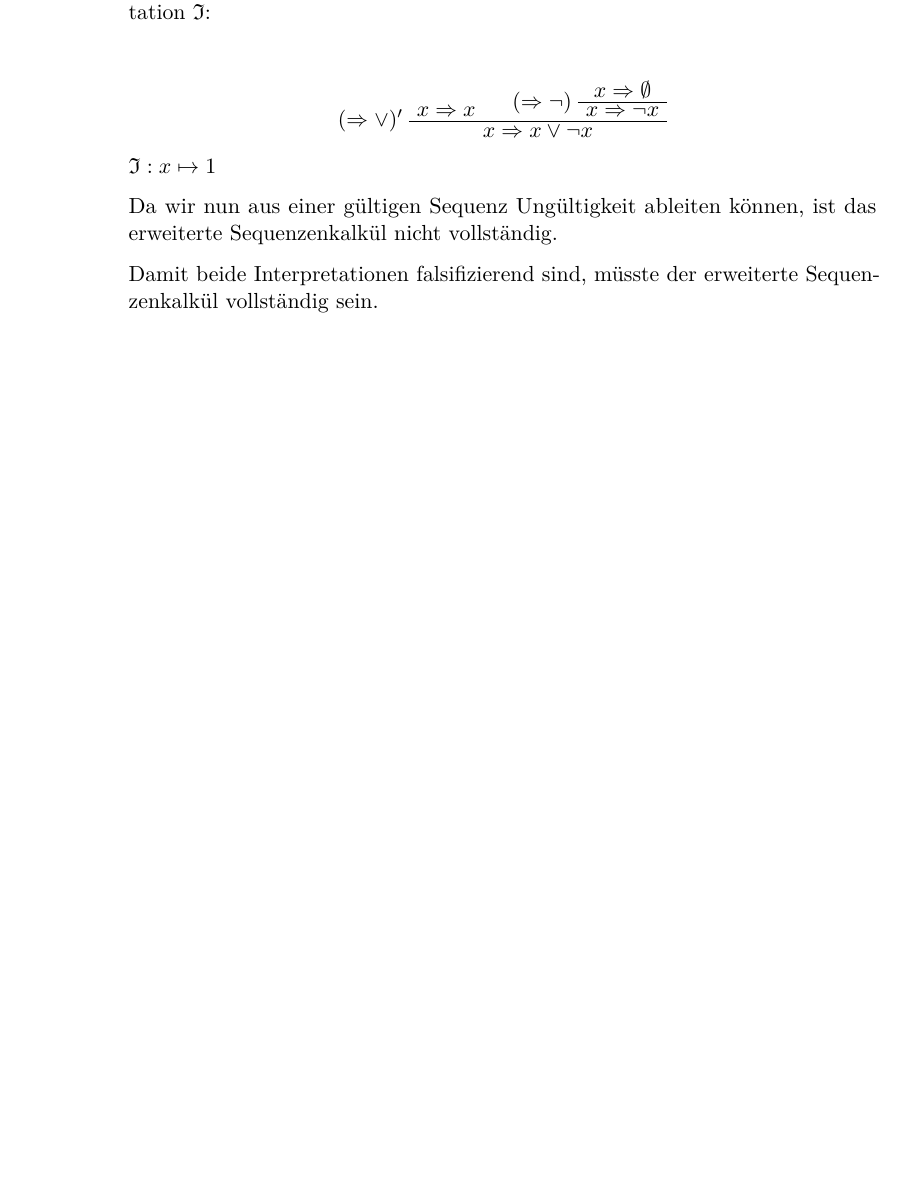
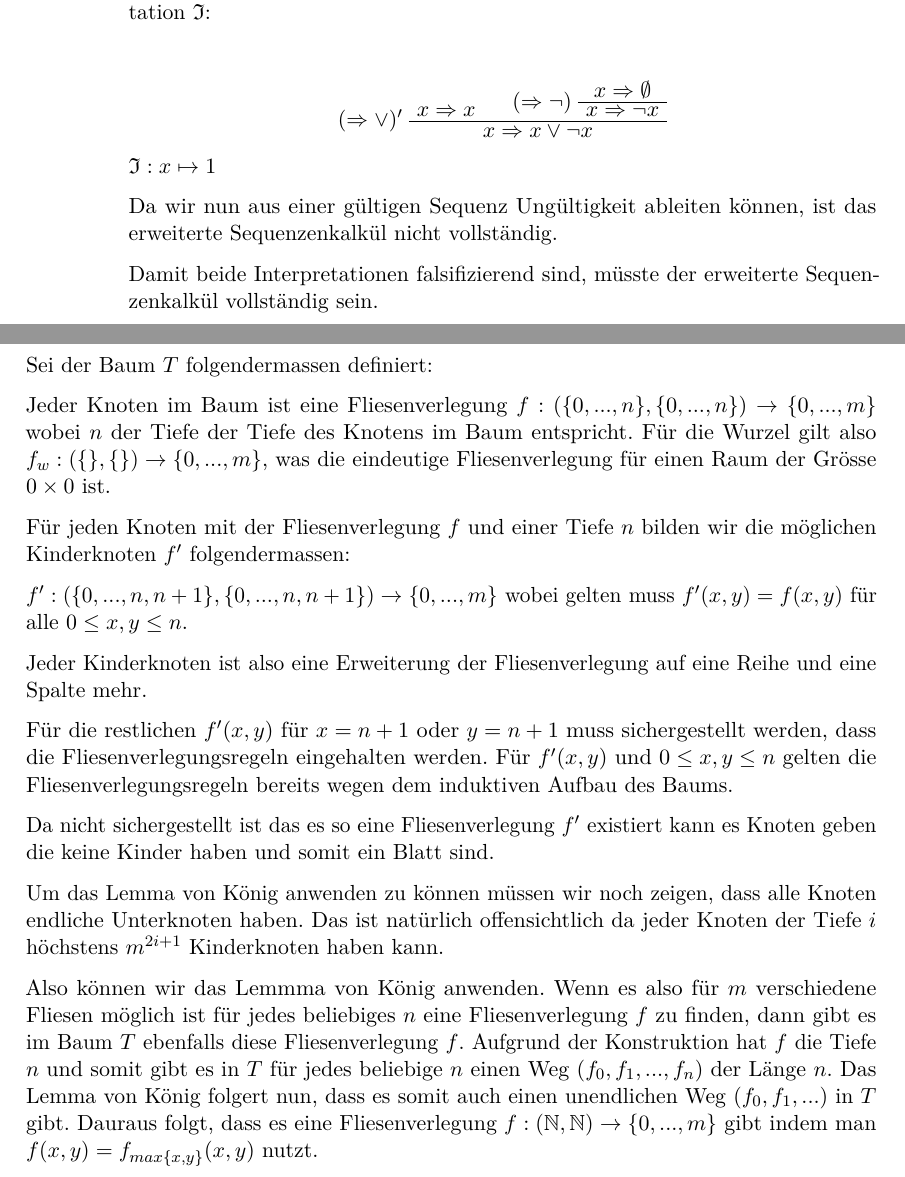
Before and after one commit to CodingTil/-2021---Mathematische-Logik---Aufgaben, a LaTeX document (Blatt 04/04.tex): part of page 3 of 4 before the commit and two parts of pages 3 and 4 of 4 after it, the two joined at a grey line, cut so that both start at the same text, the shorter picture padded with empty space. Compiled offline with pdfLaTeX.

Commit message:
Added Aufg. 5

```diff
--- a/Blatt 04/04.tex
+++ b/Blatt 04/04.tex
@@ -289,5 +289,22 @@ E-Test
 
 
 \section*{Aufgabe 5}
+Sei der Baum $T$ folgendermassen definiert:
+
+Jeder Knoten im Baum ist eine Fliesenverlegung $f: (\{0,...,n\}, \{0,...,n\}) \rightarrow \{0,...,m\}$ wobei $n$ der Tiefe der Tiefe des Knotens im Baum entspricht. Für die Wurzel gilt also $f_w: (\{\}, \{\}) \rightarrow \{0,...,m\}$, was die eindeutige Fliesenverlegung für einen Raum der Grösse $0 \times 0$ ist.
+
+Für jeden Knoten mit der Fliesenverlegung $f$ und einer Tiefe $n$ bilden wir die möglichen Kinderknoten $f'$ folgendermassen:
+
+$f': (\{0,...,n,n+1\}, \{0,...,n,n+1\}) \rightarrow \{0,...,m\}$ wobei gelten muss $f'(x,y) = f(x,y)$ für alle $0 \leq x,y \leq n$.
+
+Jeder Kinderknoten ist also eine Erweiterung der Fliesenverlegung auf eine Reihe und eine Spalte mehr.
+
+Für die restlichen $f'(x,y)$ für $x = n+1$ oder $y = n+1$ muss sichergestellt werden, dass die Fliesenverlegungsregeln eingehalten werden. Für $f'(x,y)$ und $0 \leq x,y \leq n$ gelten die Fliesenverlegungsregeln bereits wegen dem induktiven Aufbau des Baums.
+
+Da nicht sichergestellt ist das es so eine Fliesenverlegung $f'$ existiert kann es Knoten geben die keine Kinder haben und somit ein Blatt sind.
+
+Um das Lemma von König anwenden zu können müssen wir noch zeigen, dass alle Knoten endliche Unterknoten haben. Das ist natürlich offensichtlich da jeder Knoten der Tiefe $i$ höchstens $m^{2i + 1}$ Kinderknoten haben kann.
+
+Also können wir das Lemmma von König anwenden. Wenn es also für $m$ verschiedene Fliesen möglich ist für jedes beliebiges $n$ eine Fliesenverlegung $f$ zu finden, dann gibt es im Baum $T$ ebenfalls diese Fliesenverlegung $f$. Aufgrund der Konstruktion hat $f$ die Tiefe $n$ und somit gibt es in $T$ für jedes beliebige $n$ einen Weg $(f_0, f_1, ..., f_n)$ der Länge $n$. Das Lemma von König folgert nun, dass es somit auch einen unendlichen Weg $(f_0, f_1, ...)$ in $T$ gibt. Dauraus folgt, dass es eine Fliesenverlegung $f: (\mathbb{N},\mathbb{N}) \rightarrow \{0,...,m\}$ gibt indem man $f(x,y) = f_{max\{x,y\}}(x,y)$ nutzt.
 
 \end{document}
```
Also changed, not shown: Blatt 04/04.pdf.
